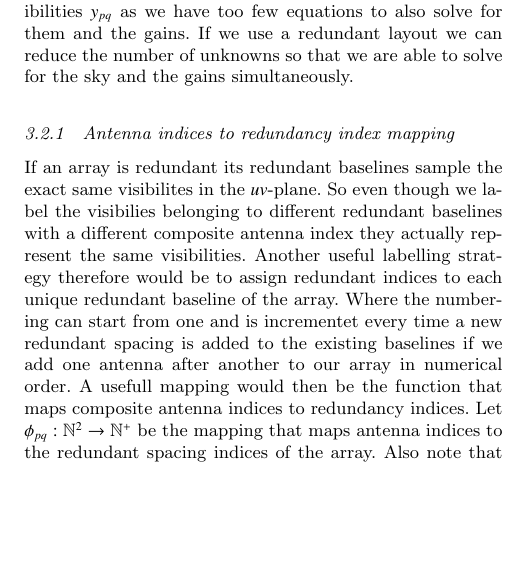
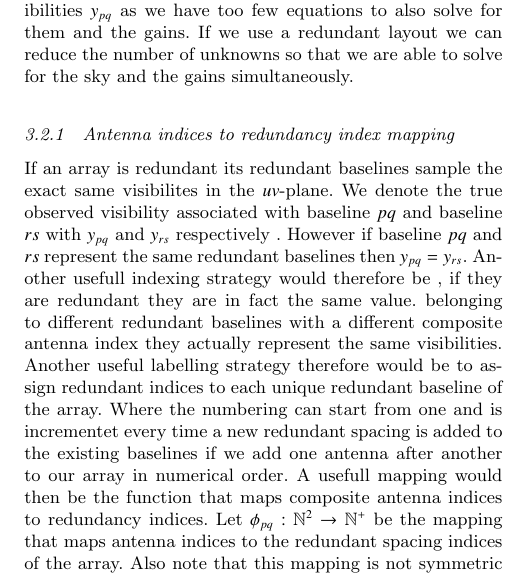
Before and after one commit to Trienko/redundant_calibration, a LaTeX paper (paper.tex): part of one column of page 2 of 4, cut so that both start at the same text, the shorter picture padded with empty space. Compiled offline with pdfLaTeX; a LaTeX package or settings file that is missing is left out.

Commit message:
added beginnings of index to index mapping

```diff
--- a/paper.tex
+++ b/paper.tex
@@ -271,7 +271,10 @@ In eq a sky model is required to generate the predicted visibilities $y_{pq}$ as
 we can reduce the number of unknowns so that we are able to solve for the sky and the gains simultaneously.
 
 \subsubsection{Antenna indices to redundancy index mapping}
-If an array is redundant its redundant baselines sample the exact same visibilites in the $uv$-plane. So even though we label the visibilies belonging to different redundant baselines with
+If an array is redundant its redundant baselines sample the exact same visibilites in the $uv$-plane. We denote the true observed visibility associated with baseline $pq$ and
+baseline $rs$ with $y_{pq}$ and $y_{rs}$ respectively . However if baseline $pq$ and $rs$ represent the same redundant baselines then $y_{pq} = y_{rs}$. Another
+usefull indexing strategy would therefore be
+, if they are redundant they are in fact the same value. belonging to different redundant baselines with
 a different composite antenna index they actually represent the same visibilities. Another useful labelling strategy therefore would be to assign redundant indices to each unique
 redundant baseline of the array. Where the numbering can start from one and is incrementet every time a new redundant spacing is added to the existing baselines if we
 add one antenna after another to our array in numerical order. A usefull mapping would then be the function that maps composite antenna indices to redundancy indices.
```
